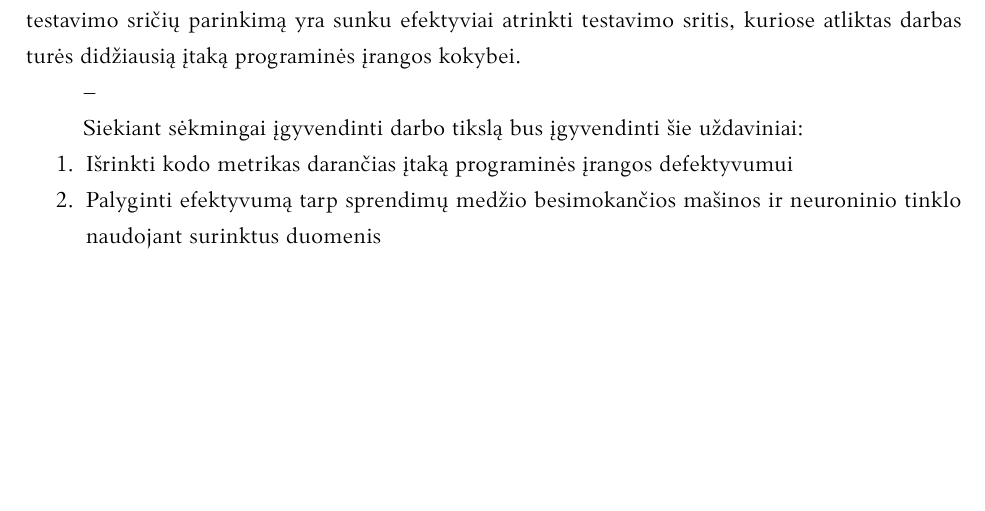
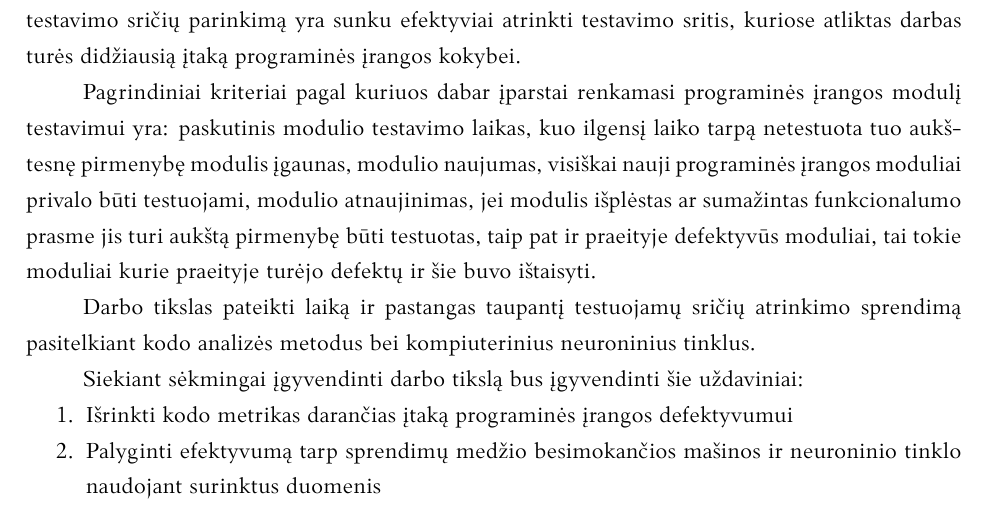
Before and after one commit to ricardas-mikelionis/Latex_Final_Paper, a LaTeX document (bakalaurinis.tex): part of page 5 of 22, cut so that both start at the same text, the shorter picture padded with empty space. Compiled offline with XeLaTeX; a missing font is replaced by an installed copy or a similar font.

Commit message:
įvado update

```diff
--- a/bakalaurinis.tex
+++ b/bakalaurinis.tex
@@ -65,7 +65,9 @@ Smarkiai augant Continuous Delivery principų populiarumui auga poreikis testuot
 
 Tobulame pasaulyje iteracijai pasirinktos testavimo sritys ir apims tuos 20\% problematiškojo kodo. Tačiau dažnai net remiantis visa turima istorine informacija testuotojui atsakingam už testavimo sričių parinkimą yra sunku efektyviai atrinkti testavimo sritis, kuriose atliktas darbas turės didžiausią įtaką programinės įrangos kokybei.
 
---
+Pagrindiniai kriteriai pagal kuriuos dabar įparstai renkamasi programinės įrangos modulį testavimui yra: paskutinis modulio testavimo laikas, kuo ilgensį laiko tarpą netestuota tuo aukštesnę pirmenybę modulis įgaunas, modulio naujumas, visiškai nauji programinės įrangos moduliai privalo būti testuojami, modulio atnaujinimas, jei modulis išplėstas ar sumažintas funkcionalumo prasme jis turi aukštą pirmenybę būti testuotas, taip pat ir praeityje defektyvūs moduliai, tai tokie moduliai kurie praeityje turėjo defektų ir šie buvo ištaisyti.
+
+Darbo tikslas pateikti laiką ir pastangas taupantį testuojamų sričių atrinkimo sprendimą pasitelkiant kodo analizės metodus bei kompiuterinius neuroninius tinklus.
 
 Siekiant sėkmingai įgyvendinti darbo tikslą bus įgyvendinti šie uždaviniai:
 \begin{enumerate}
```
Also changed, not shown: 2 other files.
